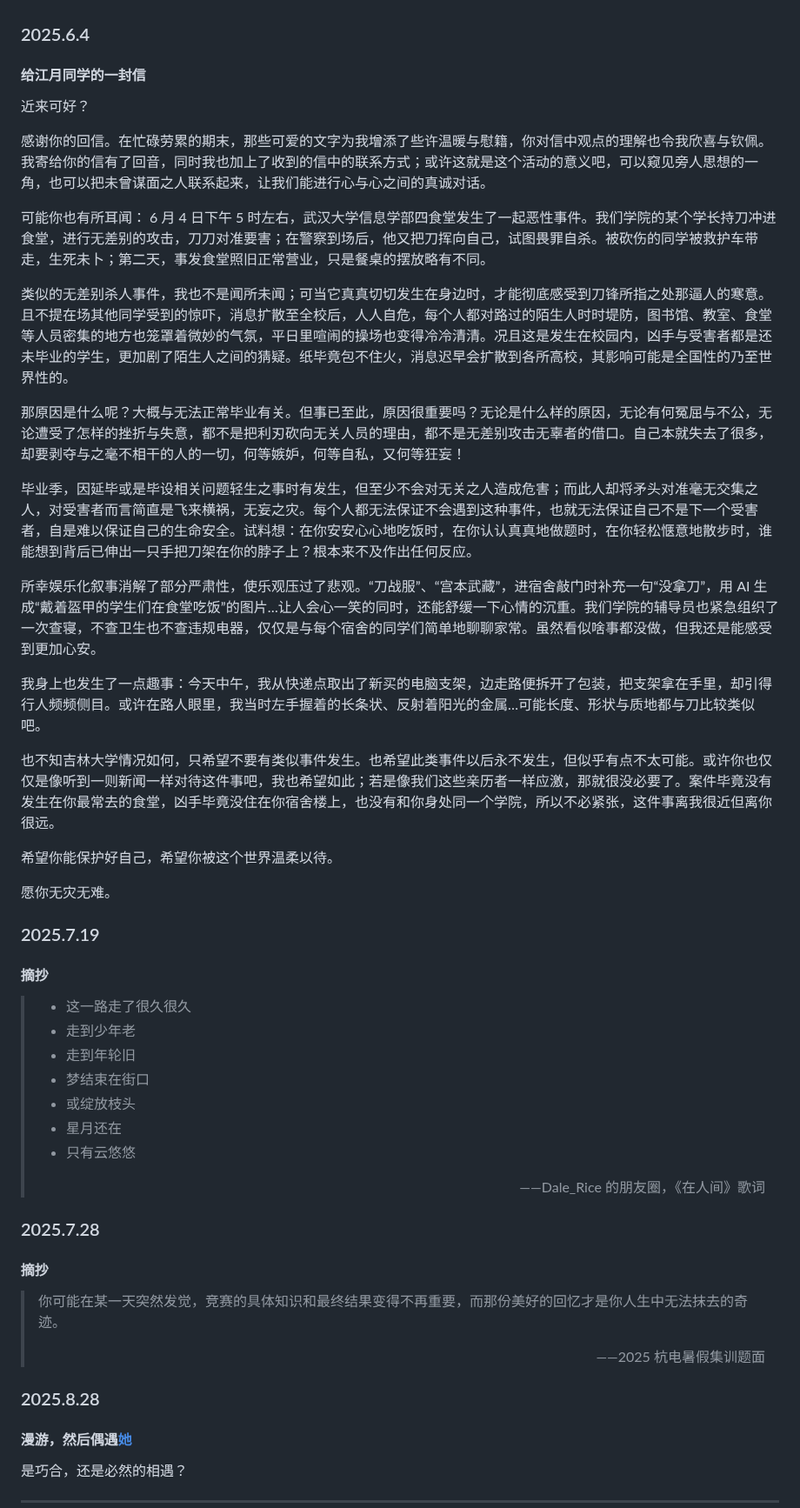
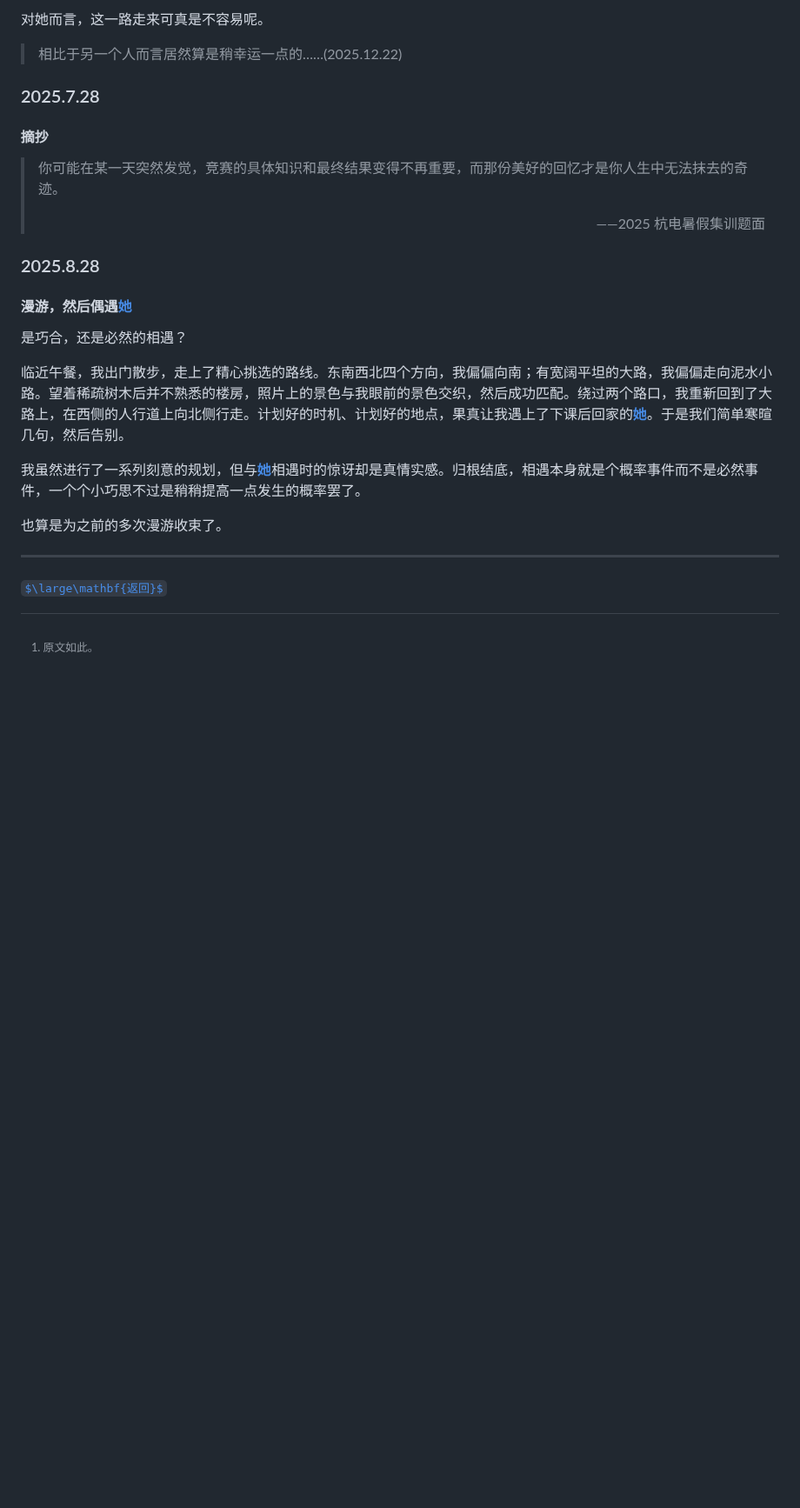
Before and after one commit to zoomy14112/StarProject, a Markdown page: MarkdownFiles/Part 7.md, the part around one of its changes. Shown at 87% size. Rendered like a GitHub page; some formulas as TeX source; blank space fills up the shorter version.

```diff
--- a/MarkdownFiles/Part 7.md
+++ b/MarkdownFiles/Part 7.md
@@ -187,3 +242,4 @@
+[^注]: 原文如此。
 
 ### 2025.6.4
 
@@ -225,6 +281,10 @@
 >
 > <p align="right">——Dale_Rice 的朋友圈，《在人间》歌词</p>
 
+对她而言，这一路走来可真是不容易呢。
+
+> 相比于另一个人而言居然算是稍幸运一点的……(2025.12.22)
+
 ### 2025.7.28
 
 #### 摘抄
@@ -238,6 +298,12 @@
 
 是巧合，还是必然的相遇？
 
+临近午餐，我出门散步，走上了精心挑选的路线。东南西北四个方向，我偏偏向南；有宽阔平坦的大路，我偏偏走向泥水小路。望着稀疏树木后并不熟悉的楼房，照片上的景色与我眼前的景色交织，然后成功匹配。绕过两个路口，我重新回到了大路上，在西侧的人行道上向北侧行走。计划好的时机、计划好的地点，果真让我遇上了下课后回家的[**她**](https://www.luogu.com.cn/blog/guan-xing-ge/luo-shen)。于是我们简单寒暄几句，然后告别。
+
+我虽然进行了一系列刻意的规划，但与[**她**](https://www.luogu.com.cn/blog/guan-xing-ge/luo-shen)相遇时的惊讶却是真情实感。归根结底，相遇本身就是个概率事件而不是必然事件，一个个小巧思不过是稍稍提高一点发生的概率罢了。
+
+也算是为之前的多次漫游收束了。
+
 ---
 
 [$\large\mathbf{返回}$](https://www.luogu.com.cn/blog/guan-xing-ge/stars-during-lifetime)
```
Also changed, not shown: other parts of MarkdownFiles/Part 7.md (+58 -3 lines), MarkdownFiles/Overview.md (+5 -2 lines).
